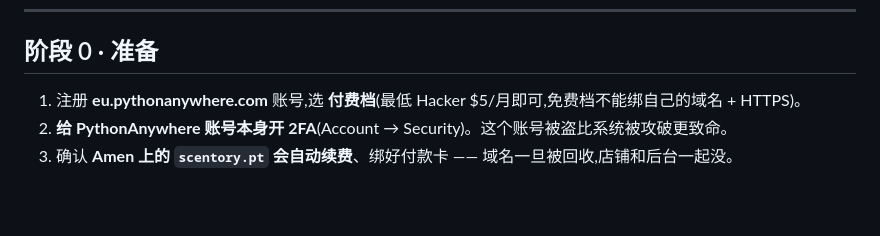
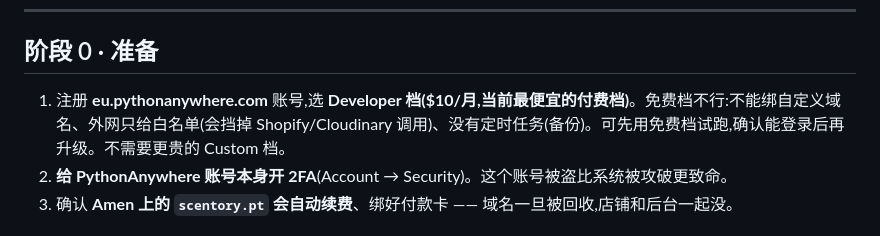
Before and after one commit to mrui0516/InventoryApp, a Markdown page: docs/DEPLOY.md, the part around the change. GitHub-like rendering; blank space fills up the shorter version.

Commit message:
docs: correct PythonAnywhere plan to Developer $10/mo (Hacker retired)
Verified against the live pricing page: cheapest paid tier that allows a custom
domain, unrestricted outbound (needed for Shopify/Cloudinary), and a scheduled
backup task is now Developer at $10/mo. Free tier can only trial the app.

Co-Authored-By: Claude Opus 4.8 <noreply@anthropic.com>

```diff
--- a/docs/DEPLOY.md
+++ b/docs/DEPLOY.md
@@ -11,7 +11,7 @@
 ---
 
 ## 阶段 0 · 准备
-1. 注册 **eu.pythonanywhere.com** 账号,选 **付费档**(最低 Hacker $5/月即可,免费档不能绑自己的域名 + HTTPS)。
+1. 注册 **eu.pythonanywhere.com** 账号,选 **Developer 档($10/月,当前最便宜的付费档)**。免费档不行:不能绑自定义域名、外网只给白名单(会挡掉 Shopify/Cloudinary 调用)、没有定时任务(备份)。可先用免费档试跑,确认能登录后再升级。不需要更贵的 Custom 档。
 2. **给 PythonAnywhere 账号本身开 2FA**(Account → Security)。这个账号被盗比系统被攻破更致命。
 3. 确认 **Amen 上的 `scentory.pt` 会自动续费**、绑好付款卡 —— 域名一旦被回收,店铺和后台一起没。
 
```
